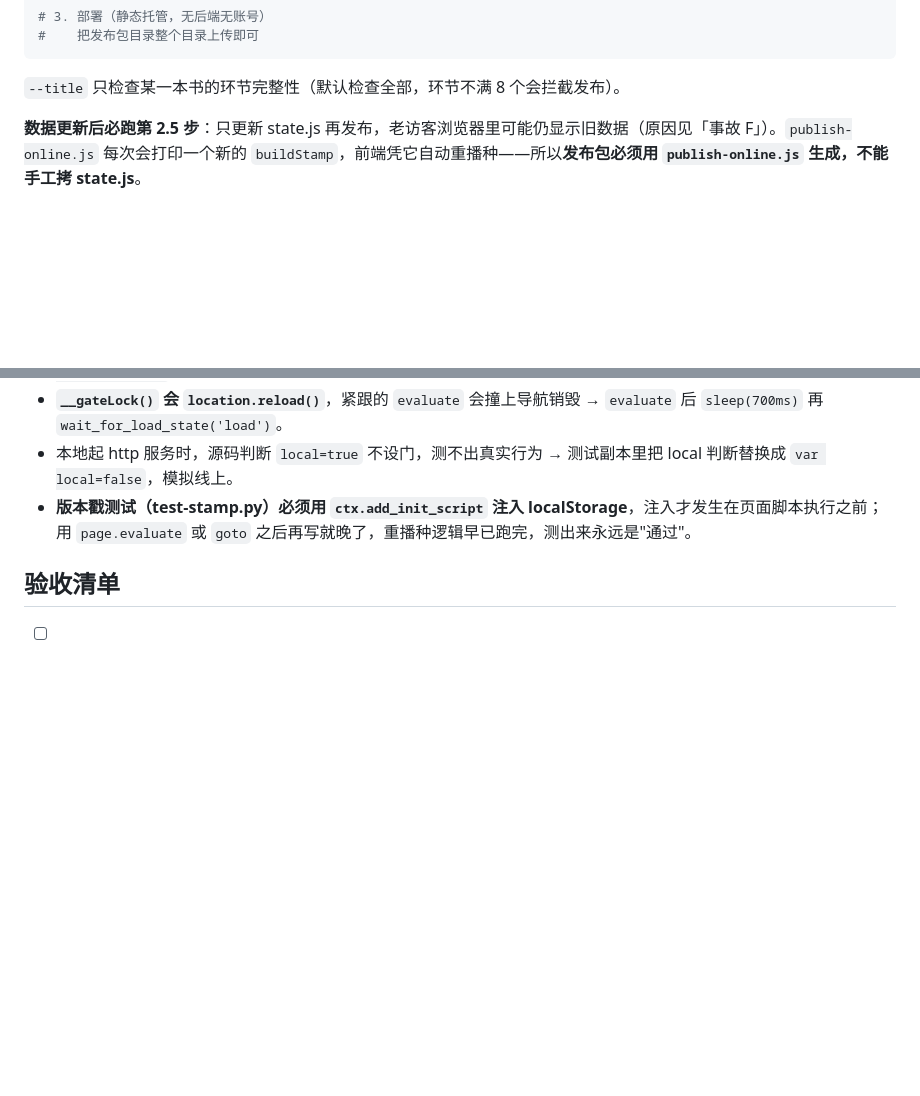
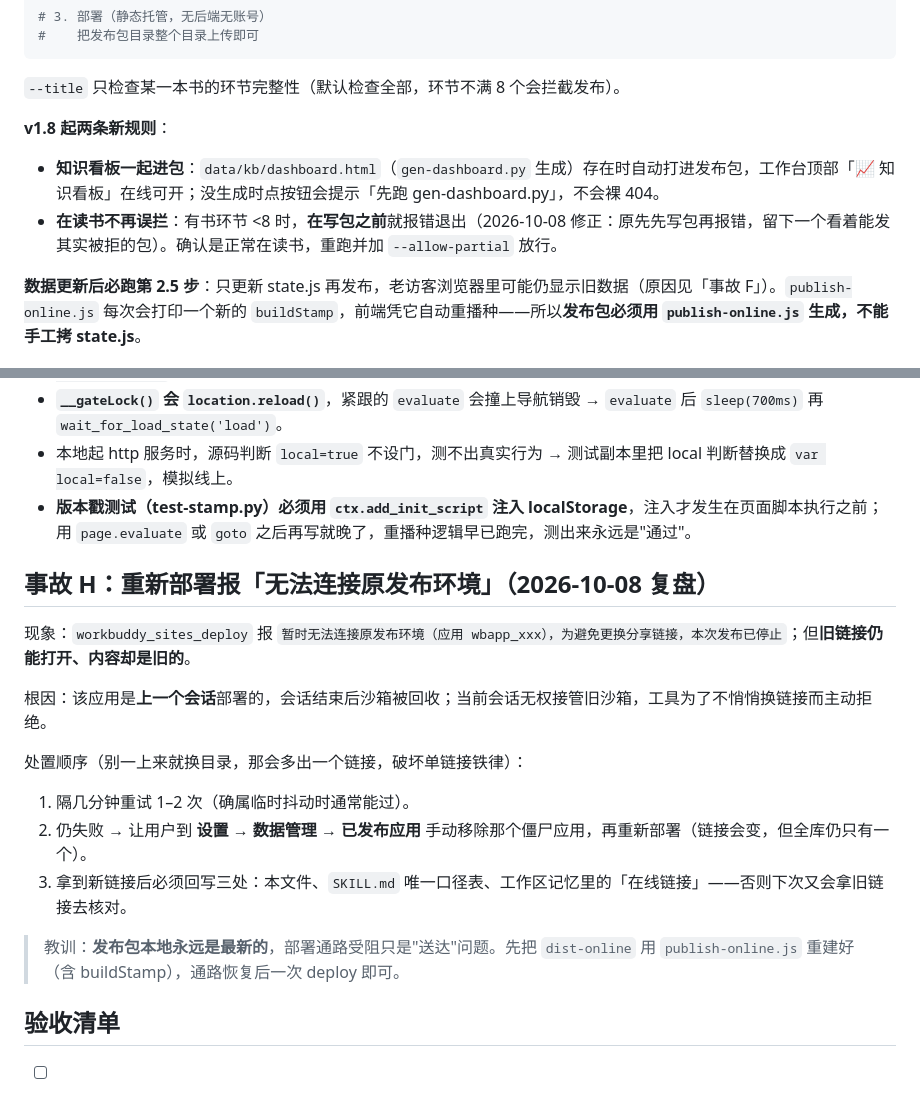
Before and after one commit to jotn0206/ai-reading-system, a Markdown page: ai-reading-system/wf4-online-workbench.md, 2 parts joined by grey strips. GitHub-like rendering; blank space fills up the shorter version.

Commit message:
chore(skill): v1.8.0 同步技能包
- 变更文件 2 个：ai-reading-system/SKILL.md、ai-reading-system/wf4-online-workbench.md
- v1.8.0 文档补齐：WF4 增补 --allow-partial 与看板进包说明、新增事故 H（部署报无法连接原发布环境的处置）；SKILL.md 新增「全部更新一遍」标准动线

````diff
--- a/ai-reading-system/wf4-online-workbench.md
+++ b/ai-reading-system/wf4-online-workbench.md
@@ -22,6 +22,11 @@ python test-stamp.py --site <发布包目录>
 ```
 
 `--title` 只检查某一本书的环节完整性（默认检查全部，环节不满 8 个会拦截发布）。
+
+**v1.8 起两条新规则**：
+
+- **知识看板一起进包**：`data/kb/dashboard.html`（`gen-dashboard.py` 生成）存在时自动打进发布包，工作台顶部「📈 知识看板」在线可开；没生成时点按钮会提示「先跑 gen-dashboard.py」，不会裸 404。
+- **在读书不再误拦**：有书环节 <8 时，**在写包之前**就报错退出（2026-10-08 修正：原先先写包再报错，留下一个看着能发其实被拒的包）。确认是正常在读书，重跑并加 `--allow-partial` 放行。
 
 **数据更新后必跑第 2.5 步**：只更新 state.js 再发布，老访客浏览器里可能仍显示旧数据（原因见「事故 F」）。`publish-online.js` 每次会打印一个新的 `buildStamp`，前端凭它自动重播种——所以**发布包必须用 `publish-online.js` 生成，不能手工拷 state.js**。
 
@@ -87,6 +92,20 @@ html[data-locked] #gate{display:flex}
 - 本地起 http 服务时，源码判断 `local=true` 不设门，测不出真实行为 → 测试副本里把 local 判断替换成 `var local=false`，模拟线上。
 - **版本戳测试（test-stamp.py）必须用 `ctx.add_init_script` 注入 localStorage**，注入才发生在页面脚本执行之前；用 `page.evaluate` 或 `goto` 之后再写就晚了，重播种逻辑早已跑完，测出来永远是"通过"。
 
+## 事故 H：重新部署报「无法连接原发布环境」（2026-10-08 复盘）
+
+现象：`workbuddy_sites_deploy` 报 `暂时无法连接原发布环境（应用 wbapp_xxx），为避免更换分享链接，本次发布已停止`；但**旧链接仍能打开、内容却是旧的**。
+
+根因：该应用是**上一个会话**部署的，会话结束后沙箱被回收；当前会话无权接管旧沙箱，工具为了不悄悄换链接而主动拒绝。
+
+处置顺序（别一上来就换目录，那会多出一个链接，破坏单链接铁律）：
+
+1. 隔几分钟重试 1–2 次（确属临时抖动时通常能过）。
+2. 仍失败 → 让用户到 **设置 → 数据管理 → 已发布应用** 手动移除那个僵尸应用，再重新部署（链接会变，但全库仍只有一个）。
+3. 拿到新链接后必须回写三处：本文件、`SKILL.md` 唯一口径表、工作区记忆里的「在线链接」——否则下次又会拿旧链接去核对。
+
+> 教训：**发布包本地永远是最新的**，部署通路受阻只是"送达"问题。先把 `dist-online` 用 `publish-online.js` 重建好（含 buildStamp），通路恢复后一次 deploy 即可。
+
 ## 验收清单
 
 - [ ] `publish-online.js` 自检全绿（JSON / 口令门 / 八环节 / 版权红线），并打印出 `buildStamp`
````
Also changed, not shown: ai-reading-system/SKILL.md (+23 -0 lines).
